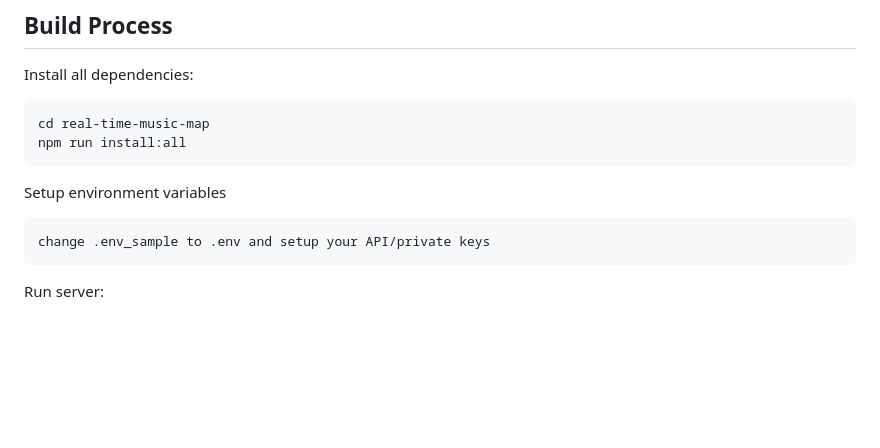
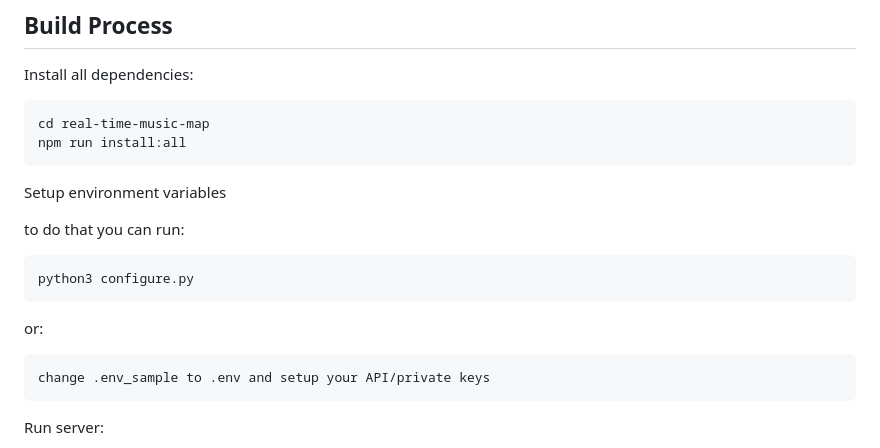
Before and after one commit to bigbadcode1/real-time-music-map, a Markdown page: README.md, the part around the change. Rendered like a GitHub page; blank space fills up the shorter version.

````diff
--- a/README.md
+++ b/README.md
@@ -98,6 +98,11 @@ npm run install:all
 
 Setup environment variables
 
+to do that you can run:
+```bash
+python3 configure.py
+```
+or:
 ```
 change .env_sample to .env and setup your API/private keys
 ```
````
